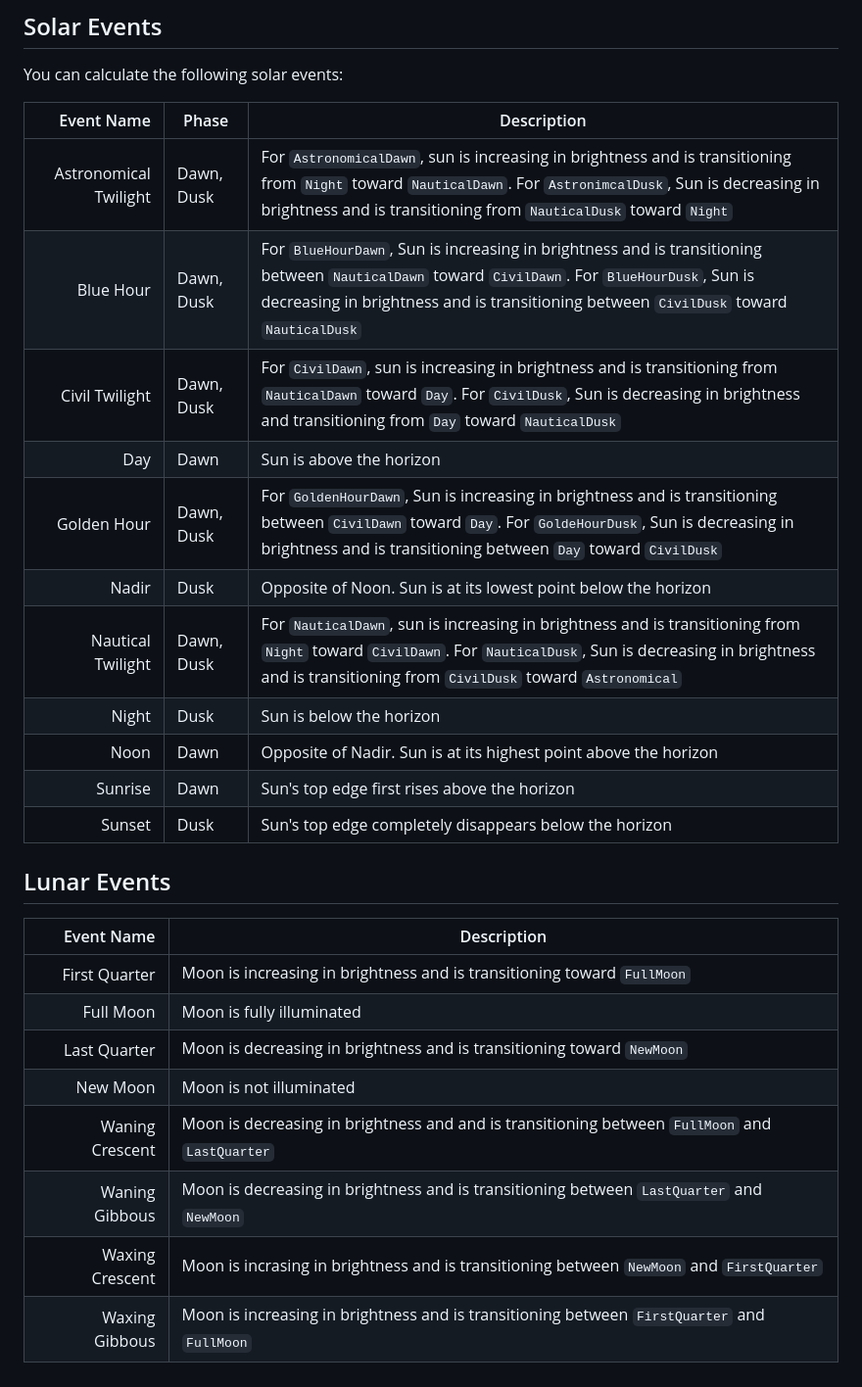
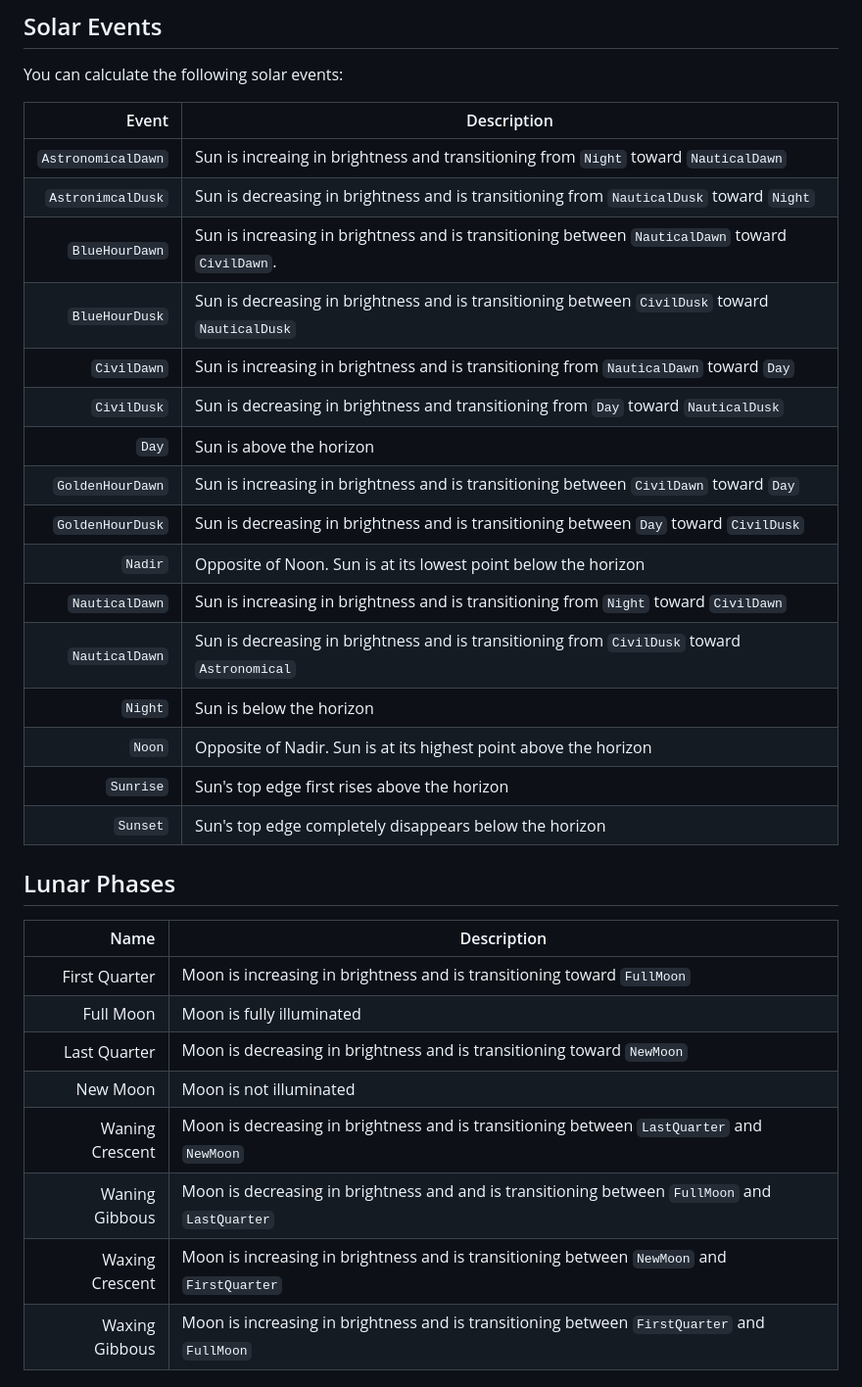
Before and after one commit to yoxjames/Kastro, a Markdown page: README.md, the part around the change. Shown: that part at 98% size. Drawn GitHub-style.

Commit message:
Update README.md
Updated solar and lunar tables

```diff
--- a/README.md
+++ b/README.md
@@ -31,31 +31,37 @@ implementation("dev.jamesyox:kastro:0.1.0")
 
 You can calculate the following solar events:
 
-| Event Name | Phase | Description |
-|-----:|---------------|-----------|
-|     Astronomical Twilight| Dawn, Dusk | For `AstronomicalDawn`, sun is increasing in brightness and is transitioning from `Night` toward `NauticalDawn`. For `AstronimcalDusk`, Sun is decreasing in brightness and is transitioning from `NauticalDusk` toward `Night`|
-|     Blue Hour| Dawn, Dusk | For `BlueHourDawn`, Sun is increasing in brightness and is transitioning between `NauticalDawn` toward `CivilDawn`. For `BlueHourDusk`, Sun is decreasing in brightness and is transitioning between `CivilDusk` toward `NauticalDusk`|
-|     Civil Twilight| Dawn, Dusk| For `CivilDawn`, sun is increasing in brightness and is transitioning from `NauticalDawn` toward `Day`. For `CivilDusk`, Sun is decreasing in brightness and transitioning from `Day` toward `NauticalDusk`|
-|     Day| Dawn| Sun is above the horizon|
-|     Golden Hour| Dawn, Dusk| For `GoldenHourDawn`, Sun is increasing in brightness and is transitioning between `CivilDawn` toward `Day`. For `GoldeHourDusk`, Sun is decreasing in brightness and is transitioning between `Day` toward `CivilDusk`|
-|     Nadir| Dusk| Opposite of Noon. Sun is at its lowest point below the horizon|
-|     Nautical Twilight| Dawn, Dusk| For `NauticalDawn`, sun is increasing in brightness and is transitioning from `Night` toward `CivilDawn`. For `NauticalDusk`, Sun is decreasing in brightness and is transitioning from `CivilDusk` toward `Astronomical`|
-|     Night | Dusk | Sun is below the horizon|
-|     Noon| Dawn| Opposite of Nadir. Sun is at its highest point above the horizon|
-|     Sunrise| Dawn| Sun's top edge first rises above the horizon|
-|     Sunset| Dusk| Sun's top edge completely disappears below the horizon|
+| Event | Description |
+|-----:|-----------|
+|     `AstronomicalDawn`| Sun is increaing in brightness and transitioning from `Night` toward `NauticalDawn`|
+|     `AstronimcalDusk`| Sun is decreasing in brightness and is transitioning from `NauticalDusk` toward `Night`|
+|     `BlueHourDawn`| Sun is increasing in brightness and is transitioning between `NauticalDawn` toward `CivilDawn`.
+|     `BlueHourDusk`| Sun is decreasing in brightness and is transitioning between `CivilDusk` toward `NauticalDusk`|
+|     `CivilDawn`| Sun is increasing in brightness and is transitioning from `NauticalDawn` toward `Day`
+|     `CivilDusk`| Sun is decreasing in brightness and transitioning from `Day` toward `NauticalDusk`|
+|     `Day`| Sun is above the horizon|
+|     `GoldenHourDawn`| Sun is increasing in brightness and is transitioning between `CivilDawn` toward `Day`|
+|     `GoldenHourDusk`| Sun is decreasing in brightness and is transitioning between `Day` toward `CivilDusk`|
+|     `Nadir`| Opposite of Noon. Sun is at its lowest point below the horizon|
+|     `NauticalDawn`| Sun is increasing in brightness and is transitioning from `Night` toward `CivilDawn`|
+|     `NauticalDawn`| Sun is decreasing in brightness and is transitioning from `CivilDusk` toward `Astronomical`|
+|     `Night`| Sun is below the horizon|
+|     `Noon`| Opposite of Nadir. Sun is at its highest point above the horizon|
+|     `Sunrise`| Sun's top edge first rises above the horizon|
+|     `Sunset`| Sun's top edge completely disappears below the horizon|
 
-## Lunar Events
 
-| Event Name | Description |
+## Lunar Phases
+
+| Name | Description |
 |-----:|---------------|
 |     First Quarter | Moon is increasing in brightness and is transitioning toward `FullMoon`|
 |     Full Moon | Moon is fully illuminated|
 |     Last Quarter | Moon is decreasing in brightness and is transitioning toward `NewMoon`|
 |     New Moon | Moon is not illuminated|
-|     Waning Crescent | Moon is decreasing in brightness and and is transitioning between `FullMoon` and `LastQuarter` |
-|     Waning Gibbous | Moon is decreasing in brightness and is transitioning between `LastQuarter` and `NewMoon`|
-|     Waxing Crescent | Moon is incrasing in brightness and is transitioning between `NewMoon` and `FirstQuarter`|
+|     Waning Crescent | Moon is decreasing in brightness and is transitioning between `LastQuarter` and `NewMoon`|
+|     Waning Gibbous | Moon is decreasing in brightness and and is transitioning between `FullMoon` and `LastQuarter`|
+|     Waxing Crescent | Moon is increasing in brightness and is transitioning between `NewMoon` and `FirstQuarter`|
 |     Waxing Gibbous | Moon is increasing in brightness and is transitioning between `FirstQuarter` and `FullMoon`|
 
 ## Examples
```
